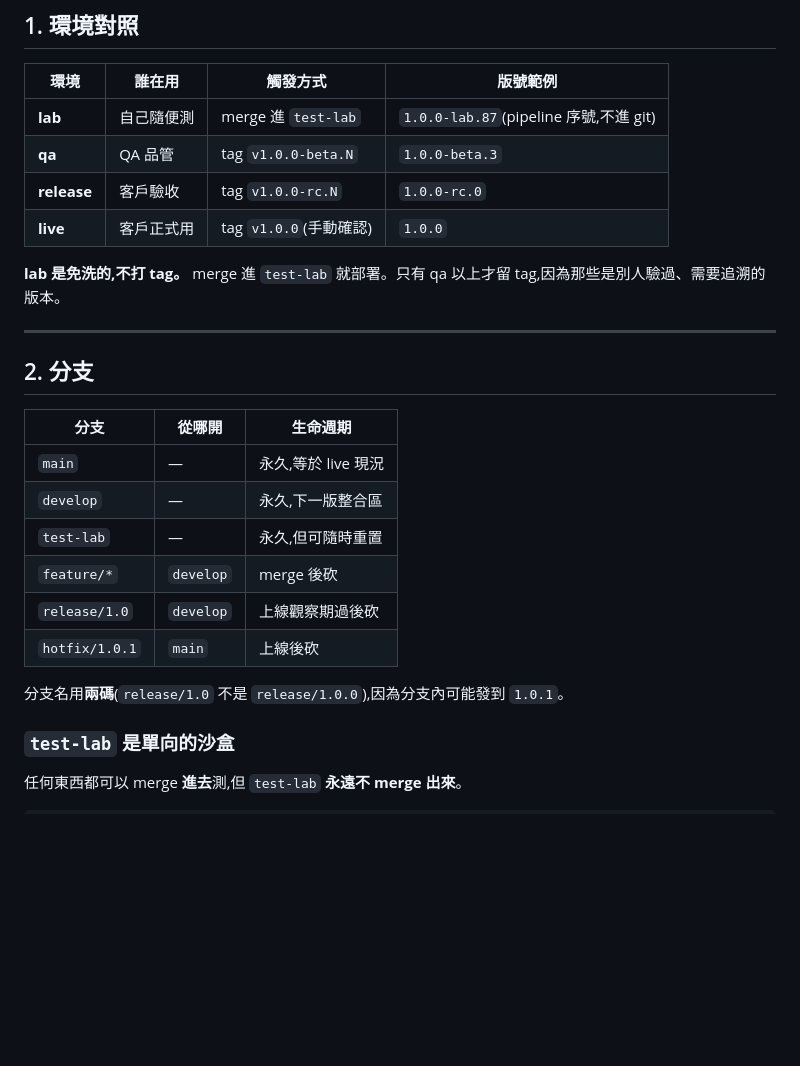
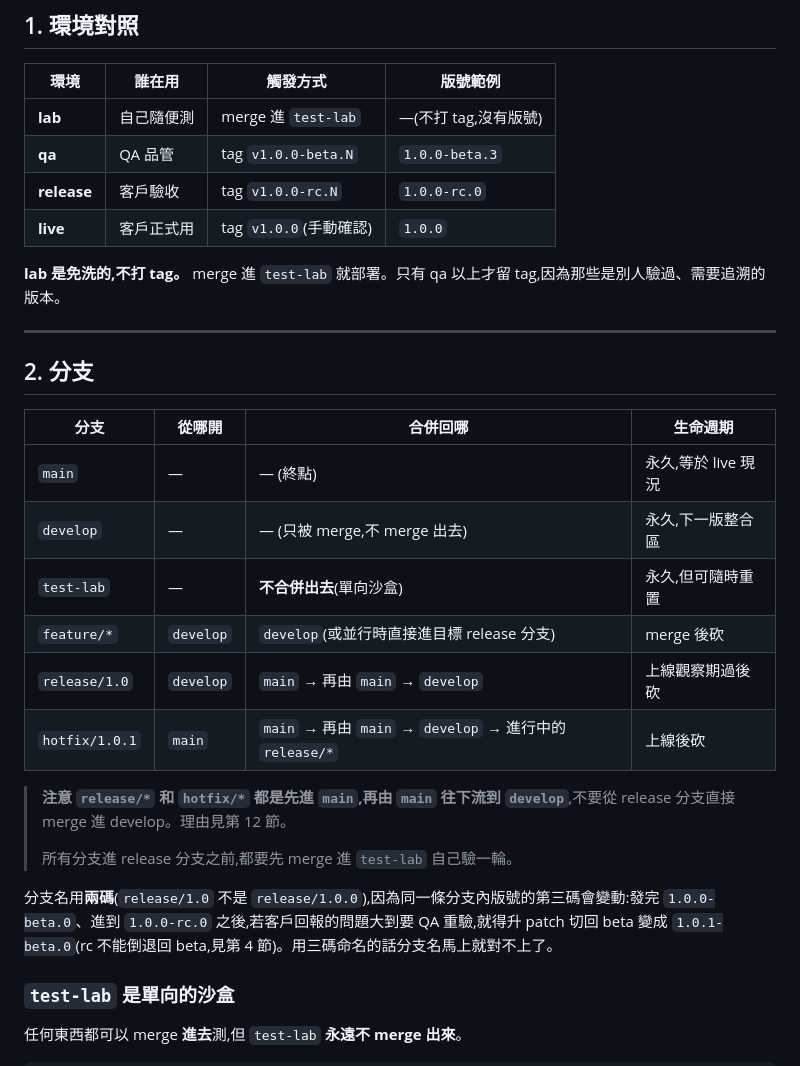
Before and after one commit to imagine10255/test-gitflow, a Markdown page: docs/release-workflow.md, the part around the change. Drawn GitHub-style; blank space fills up the shorter version.

Commit message:
docs: add merge-target column, clarify two-digit branch naming

```diff
--- a/docs/release-workflow.md
+++ b/docs/release-workflow.md
@@ -17,7 +17,7 @@
 
 | 環境 | 誰在用 | 觸發方式 | 版號範例 |
 |---|---|---|---|
-| **lab** | 自己隨便測 | merge 進 `test-lab` | `1.0.0-lab.87`(pipeline 序號,不進 git) |
+| **lab** | 自己隨便測 | merge 進 `test-lab` | —(不打 tag,沒有版號) |
 | **qa** | QA 品管 | tag `v1.0.0-beta.N` | `1.0.0-beta.3` |
 | **release** | 客戶驗收 | tag `v1.0.0-rc.N` | `1.0.0-rc.0` |
 | **live** | 客戶正式用 | tag `v1.0.0`(手動確認) | `1.0.0` |
@@ -28,16 +28,20 @@
 
 ## 2. 分支
 
-| 分支 | 從哪開 | 生命週期 |
-|---|---|---|
-| `main` | — | 永久,等於 live 現況 |
-| `develop` | — | 永久,下一版整合區 |
-| `test-lab` | — | 永久,但可隨時重置 |
-| `feature/*` | `develop` | merge 後砍 |
-| `release/1.0` | `develop` | 上線觀察期過後砍 |
-| `hotfix/1.0.1` | `main` | 上線後砍 |
+| 分支 | 從哪開 | 合併回哪 | 生命週期 |
+|---|---|---|---|
+| `main` | — | — (終點) | 永久,等於 live 現況 |
+| `develop` | — | — (只被 merge,不 merge 出去) | 永久,下一版整合區 |
+| `test-lab` | — | **不合併出去**(單向沙盒) | 永久,但可隨時重置 |
+| `feature/*` | `develop` | `develop`(或並行時直接進目標 release 分支) | merge 後砍 |
+| `release/1.0` | `develop` | `main` → 再由 `main` → `develop` | 上線觀察期過後砍 |
+| `hotfix/1.0.1` | `main` | `main` → 再由 `main` → `develop` → 進行中的 `release/*` | 上線後砍 |
 
-分支名用**兩碼**(`release/1.0` 不是 `release/1.0.0`),因為分支內可能發到 `1.0.1`。
+> **注意 `release/*` 和 `hotfix/*` 都是先進 `main`,再由 `main` 往下流到 `develop`**,不要從 release 分支直接 merge 進 develop。理由見第 12 節。
+>
+> 所有分支進 release 分支之前,都要先 merge 進 `test-lab` 自己驗一輪。
+
+分支名用**兩碼**(`release/1.0` 不是 `release/1.0.0`),因為同一條分支內版號的第三碼會變動:發完 `1.0.0-beta.0`、進到 `1.0.0-rc.0` 之後,若客戶回報的問題大到要 QA 重驗,就得升 patch 切回 beta 變成 `1.0.1-beta.0`(rc 不能倒退回 beta,見第 4 節)。用三碼命名的話分支名馬上就對不上了。
 
 ### `test-lab` 是單向的沙盒
 
```
